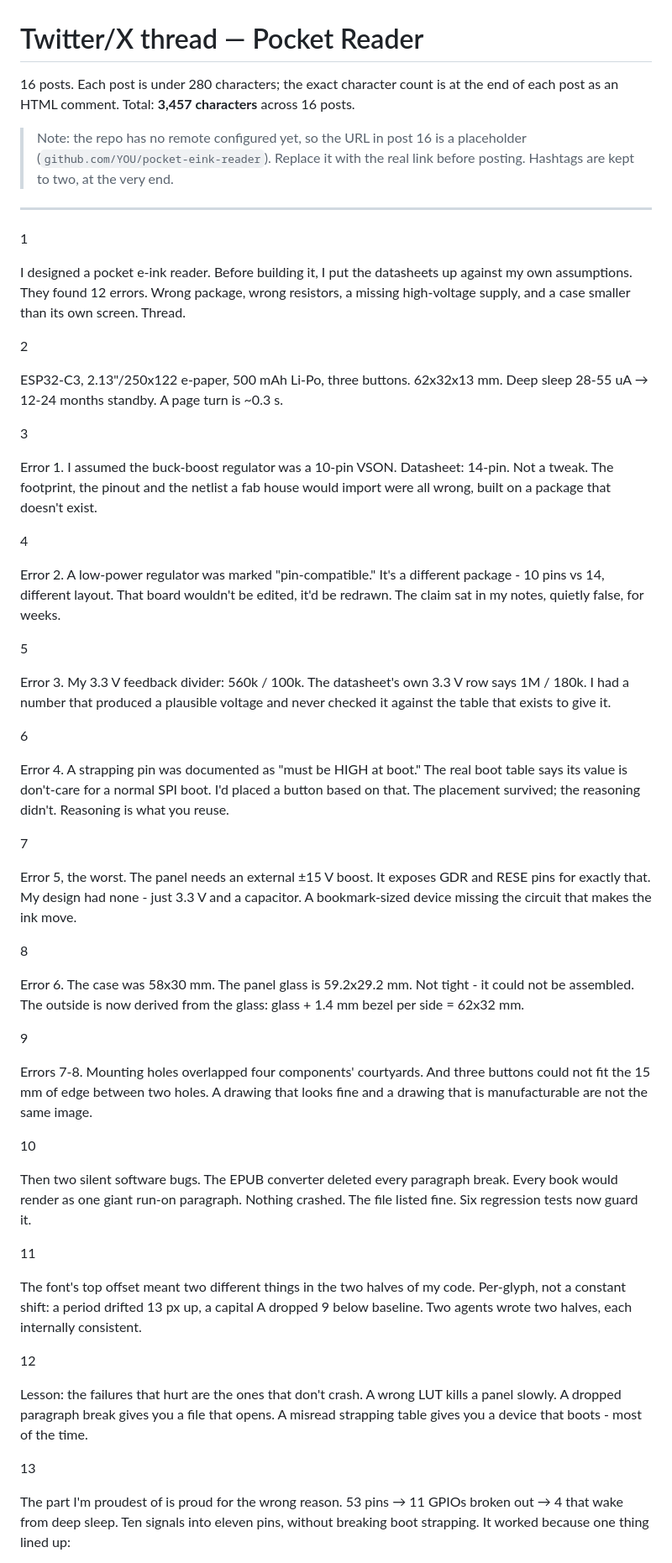
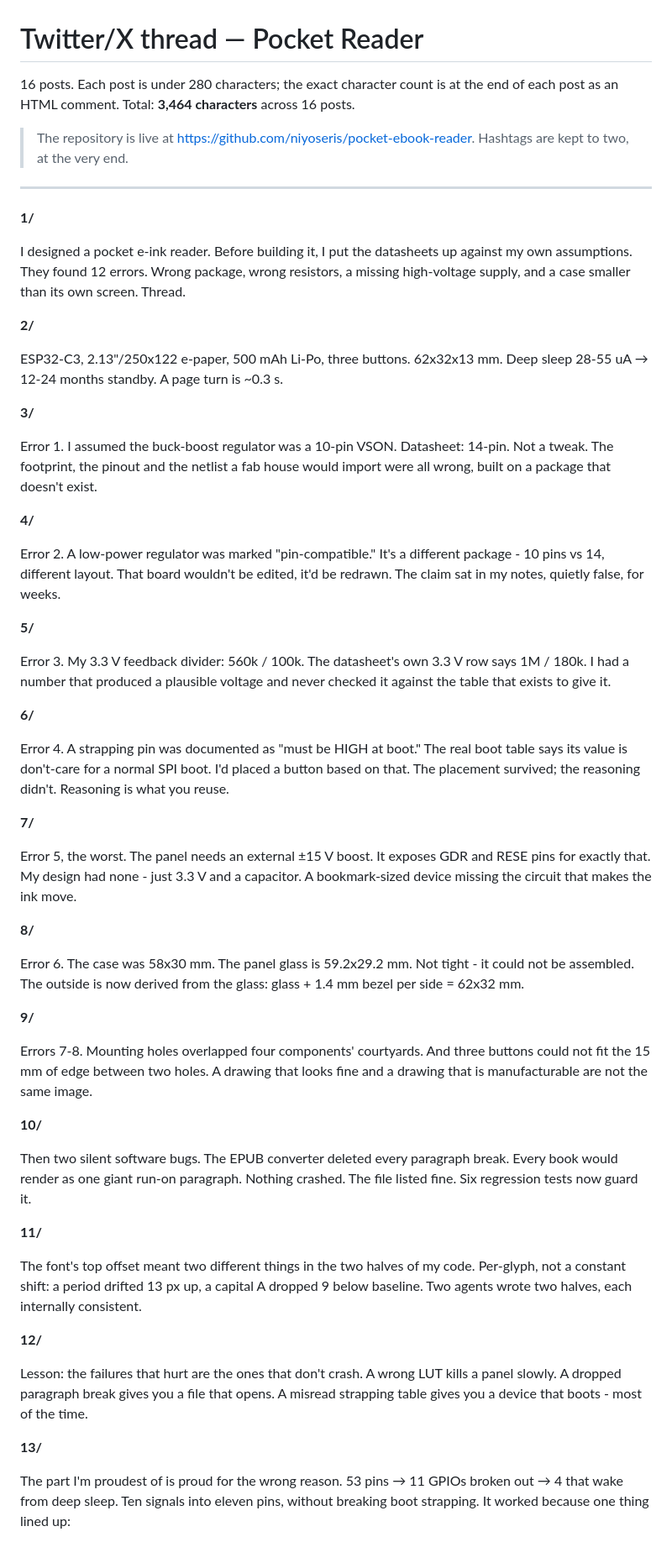
Before and after one commit to niyoseris/pocket-ebook-reader, a Markdown page: site/twitter-thread.en.md, the part around one of its changes. Shown at 84% size. Drawn GitHub-style.

Commit message:
Use the real repository URL in the thread and licence template
The repo is live, so the placeholder github.com/YOU/... in the Twitter
thread, and <user>/... in the licence attribution template, are replaced
with the real URL. Post 16 and the thread header are re-counted.

Also repairs the thread's post markers, which a rewrite pass had flattened
from **N/** to bare numbers, and renames the last Turkish marker token
(DOĞRULANMADI -> UNVERIFIED) across the generator, the net list and both
language versions of the docs.

Co-Authored-By: Claude Code <noreply@anthropic.com>

```diff
--- a/site/twitter-thread.en.md
+++ b/site/twitter-thread.en.md
@@ -1,63 +1,62 @@
 # Twitter/X thread — Pocket Reader
 
 16 posts. Each post is under 280 characters; the exact character count is at the
-end of each post as an HTML comment. Total: **3,457 characters** across 16 posts.
+end of each post as an HTML comment. Total: **3,464 characters** across 16 posts.
 
-> Note: the repo has no remote configured yet, so the URL in post 16 is a
-> placeholder (`github.com/YOU/pocket-eink-reader`). Replace it with the real link
-> before posting. Hashtags are kept to two, at the very end.
+> The repository is live at <https://github.com/niyoseris/pocket-ebook-reader>.
+> Hashtags are kept to two, at the very end.
 
 ---
 
-1
+**1/**
 
 I designed a pocket e-ink reader. Before building it, I put the datasheets up against my own assumptions. They found 12 errors. Wrong package, wrong resistors, a missing high-voltage supply, and a case smaller than its own screen. Thread. <!-- 238 -->
 
-2
+**2/**
 
 ESP32-C3, 2.13"/250x122 e-paper, 500 mAh Li-Po, three buttons. 62x32x13 mm. Deep sleep 28-55 uA → 12-24 months standby. A page turn is ~0.3 s. <!-- 142 -->
 
-3
+**3/**
 
 Error 1. I assumed the buck-boost regulator was a 10-pin VSON. Datasheet: 14-pin. Not a tweak. The footprint, the pinout and the netlist a fab house would import were all wrong, built on a package that doesn't exist. <!-- 216 -->
 
-4
+**4/**
 
 Error 2. A low-power regulator was marked "pin-compatible." It's a different package - 10 pins vs 14, different layout. That board wouldn't be edited, it'd be redrawn. The claim sat in my notes, quietly false, for weeks. <!-- 220 -->
 
-5
+**5/**
 
 Error 3. My 3.3 V feedback divider: 560k / 100k. The datasheet's own 3.3 V row says 1M / 180k. I had a number that produced a plausible voltage and never checked it against the table that exists to give it. <!-- 206 -->
 
-6
+**6/**
 
 Error 4. A strapping pin was documented as "must be HIGH at boot." The real boot table says its value is don't-care for a normal SPI boot. I'd placed a button based on that. The placement survived; the reasoning didn't. Reasoning is what you reuse. <!-- 248 -->
 
-7
+**7/**
 
 Error 5, the worst. The panel needs an external ±15 V boost. It exposes GDR and RESE pins for exactly that. My design had none - just 3.3 V and a capacitor. A bookmark-sized device missing the circuit that makes the ink move. <!-- 225 -->
 
-8
+**8/**
 
 Error 6. The case was 58x30 mm. The panel glass is 59.2x29.2 mm. Not tight - it could not be assembled. The outside is now derived from the glass: glass + 1.4 mm bezel per side = 62x32 mm. <!-- 188 -->
 
-9
+**9/**
 
 Errors 7-8. Mounting holes overlapped four components' courtyards. And three buttons could not fit the 15 mm of edge between two holes. A drawing that looks fine and a drawing that is manufacturable are not the same image. <!-- 222 -->
 
-10
+**10/**
 
 Then two silent software bugs. The EPUB converter deleted every paragraph break. Every book would render as one giant run-on paragraph. Nothing crashed. The file listed fine. Six regression tests now guard it. <!-- 209 -->
 
-11
+**11/**
 
 The font's top offset meant two different things in the two halves of my code. Per-glyph, not a constant shift: a period drifted 13 px up, a capital A dropped 9 below baseline. Two agents wrote two halves, each internally consistent. <!-- 233 -->
 
-12
+**12/**
 
 Lesson: the failures that hurt are the ones that don't crash. A wrong LUT kills a panel slowly. A dropped paragraph break gives you a file that opens. A misread strapping table gives you a device that boots - most of the time. <!-- 226 -->
 
-13
+**13/**
 
 The part I'm proudest of is proud for the wrong reason. 53 pins → 11 GPIOs broken out → 4 that wake from deep sleep. Ten signals into eleven pins, without breaking boot strapping. It worked because one thing lined up: <!-- 217 -->
 
```
Also changed, not shown: other parts of site/twitter-thread.en.md (+4 -4 lines), LICENSE-HARDWARE.md (+1 -1 lines), LICENSE-HARDWARE.tr.md (+1 -1 lines).
